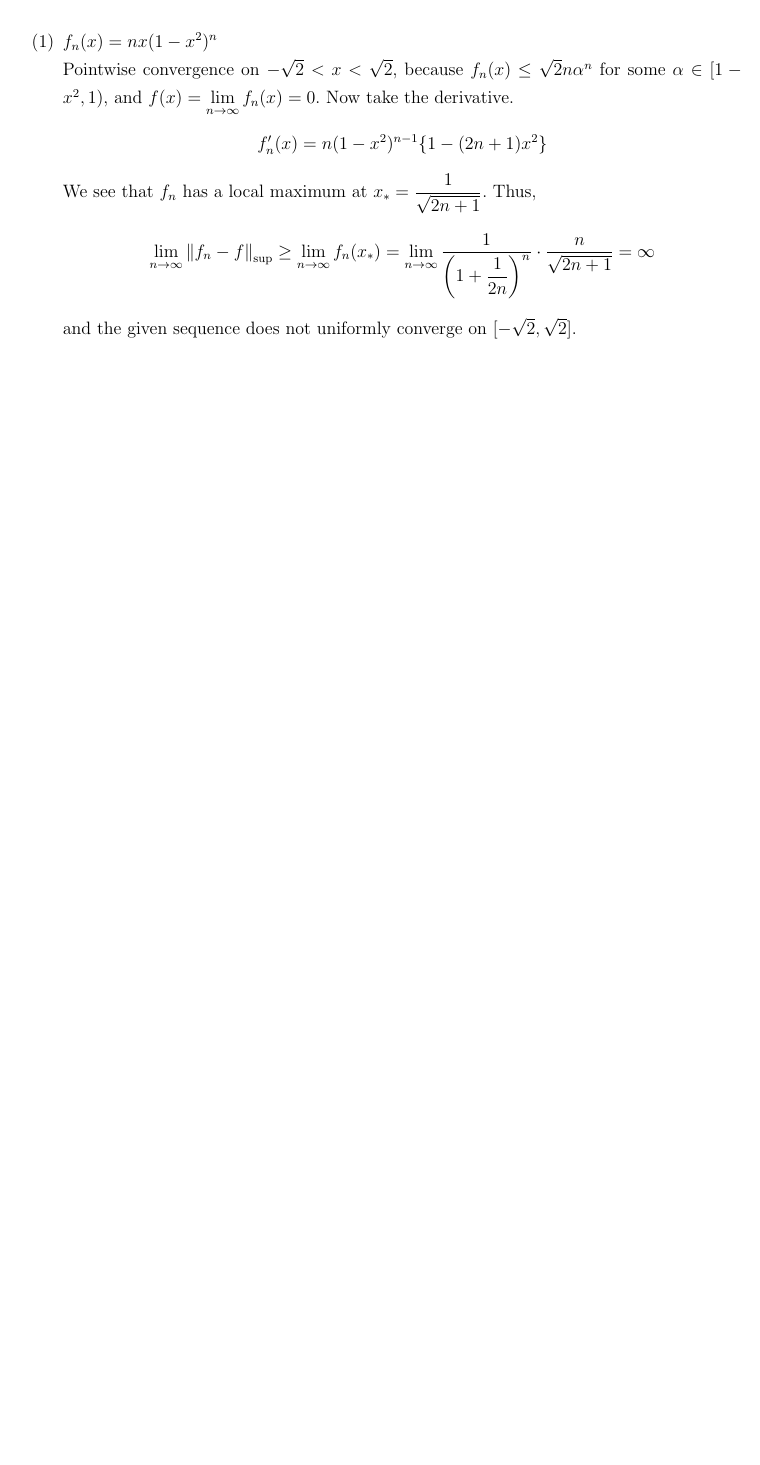
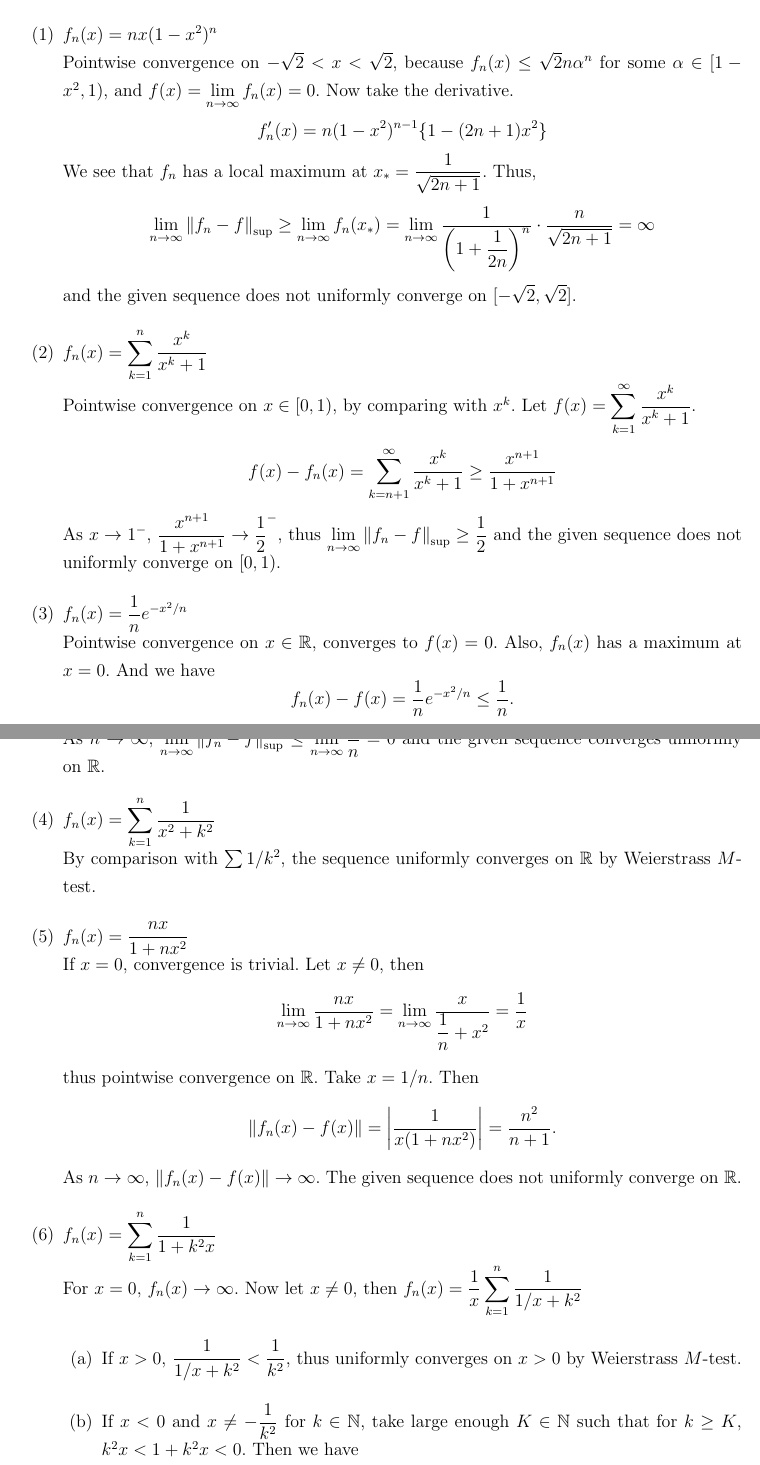
Before and after one commit to calofmijuck/intro-analysis, a LaTeX document (analysis2-summary.tex, which reads analysis2-summary/chapter6.tex): part of page 5 of 5 before the commit and two parts of pages 5 and 6 of 6 after it, the two joined at a grey line, cut so that both start at the same text, the shorter picture padded with empty space. Compiled offline with pdfLaTeX.

Commit message:
feat: solved problem 6.1.3

```diff
--- a/analysis2-summary/chapter6.tex
+++ b/analysis2-summary/chapter6.tex
@@ -140,3 +140,32 @@ Absolute uniform convergence of \(\ds \sum_{n=1}^\infty \abs{f_n(x)}\) can be sh
 		\lim_{n\ra\infty} \norm{f_n-f}_{\sup} \geq \lim_{n \ra \infty} f_n(x_\ast) = \lim_{n \ra \infty} \frac{1}{\left(1 + \dfrac{1}{2n}\right)^n}\cdot \frac{n}{\sqrt{2n+1}} = \infty
 	\]
 	and the given sequence does not uniformly converge on \([-\sqrt{2}, \sqrt{2}]\).
+	\item \(f_n(x) = \ds \sum_{k=1}^{n} \frac{x^k}{x^k + 1}\) \newline
+	Pointwise convergence on \(x\in [0, 1)\), by comparing with \(x^k\). Let \(f(x) = \ds \sum_{k=1}^\infty \frac{x^k}{x^k+1}\).
+	\[
+		f(x) - f_n(x) = \sum_{k=n+1}^\infty \frac{x^k}{x^k+1}\geq \frac{x^{n+1}}{1+x^{n+1}}
+	\]
+	As \(x \ra 1^-\), \(\ds \frac{x^{n+1}}{1+x^{n+1}}\ra \frac{1}{2}^-\), thus \(\ds \lim_{n\ra\infty} \norm{f_n-f}_{\sup} \geq \frac{1}{2}\) and the given sequence does not uniformly converge on \([0, 1)\).
+	\item \(f_n(x) = \ds \frac{1}{n}e^{-x^2/n}\) \newline
+	Pointwise convergence on \(x\in \R\), converges to \(f(x) = 0\). Also, \(f_n(x)\) has a maximum at \(x = 0\). And we have
+	\[
+		f_n(x) - f(x) = \frac{1}{n}e^{-x^2/n} \leq \frac{1}{n}.
+	\]
+	As \(n\ra \infty\), \(\ds \lim_{n \ra \infty} \norm{f_n-f}_{\sup} \leq \lim_{n \ra \infty}\frac{1}{n} = 0\) and the given sequence converges uniformly on \(\R\).
+	\item \(\ds f_n(x) = \sum_{k=1}^n \frac{1}{x^2+k^2}\) \newline
+	By comparison with \(\sum 1/k^2\), the sequence uniformly converges on \(\R\) by Weierstrass \(M\)-test.
+	\item \(\ds f_n(x) = \frac{nx}{1+nx^2}\) \newline
+	If \(x = 0\), convergence is trivial. Let \(x \neq 0\), then
+	\[
+		\lim_{n \ra \infty} \frac{nx}{1+nx^2} = \lim_{n \ra \infty} \frac{x}{\dfrac{1}{n}+x^2} = \frac{1}{x}
+	\]
+	thus pointwise convergence on \(\R\). Take \(x = 1/n\). Then
+	\[
+		\norm{f_n(x)-f(x)} = \abs{\frac{1}{x(1+nx^2)}} = \frac{n^2}{n+1}.
+	\]
+	As \(n\ra \infty\), \(\norm{f_n(x)-f(x)} \ra \infty\). The given sequence does not uniformly converge on \(\R\).
+	\item \(f_n(x) = \ds \sum_{k=1}^n \frac{1}{1+k^2 x}\) \newline
+	For \(x = 0\), \(f_n(x) \ra \infty\). Now let \(x \neq 0\), then \(\ds f_n(x) = \frac{1}{x}\sum_{k=1}^n\frac{1}{1/x + k^2}\)
+	\begin{enumerate}
+		\item If \(x > 0\), \(\ds \frac{1}{1/x+k^2} < \frac{1}{k^2}\), thus uniformly converges on \(x>0\) by Weierstrass \(M\)-test.
+		\item If \(x < 0\) and \(x\neq \ds -\frac{1}{k^2}\) for \(k\in \N\), take large enough \(K\in \N\) such that for \(k \geq K\), \(k^2x < 1 + k^2x < 0\). Then we have
```
Also changed, not shown: analysis2-summary/chapter6.tex (5 more changed lines).
